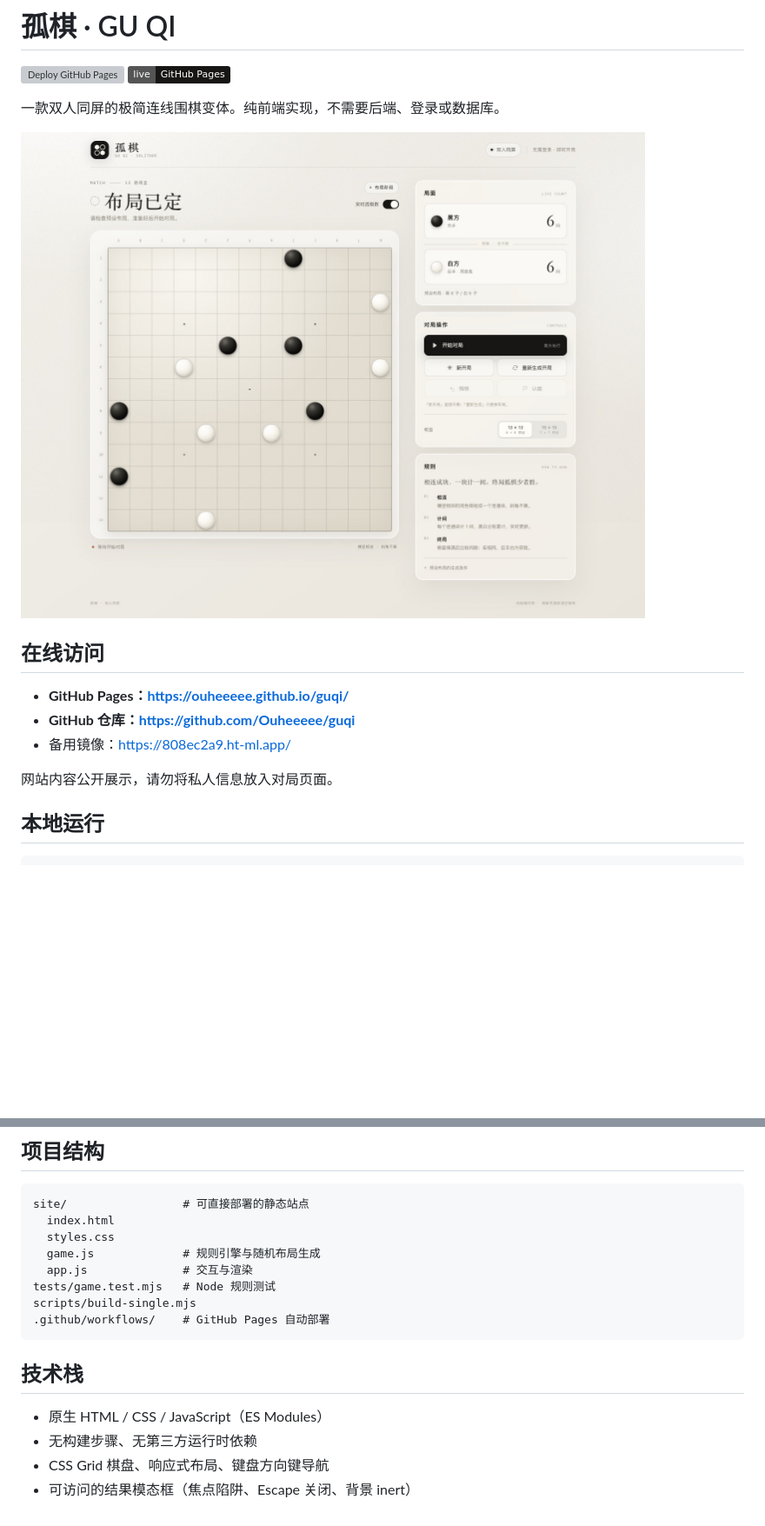
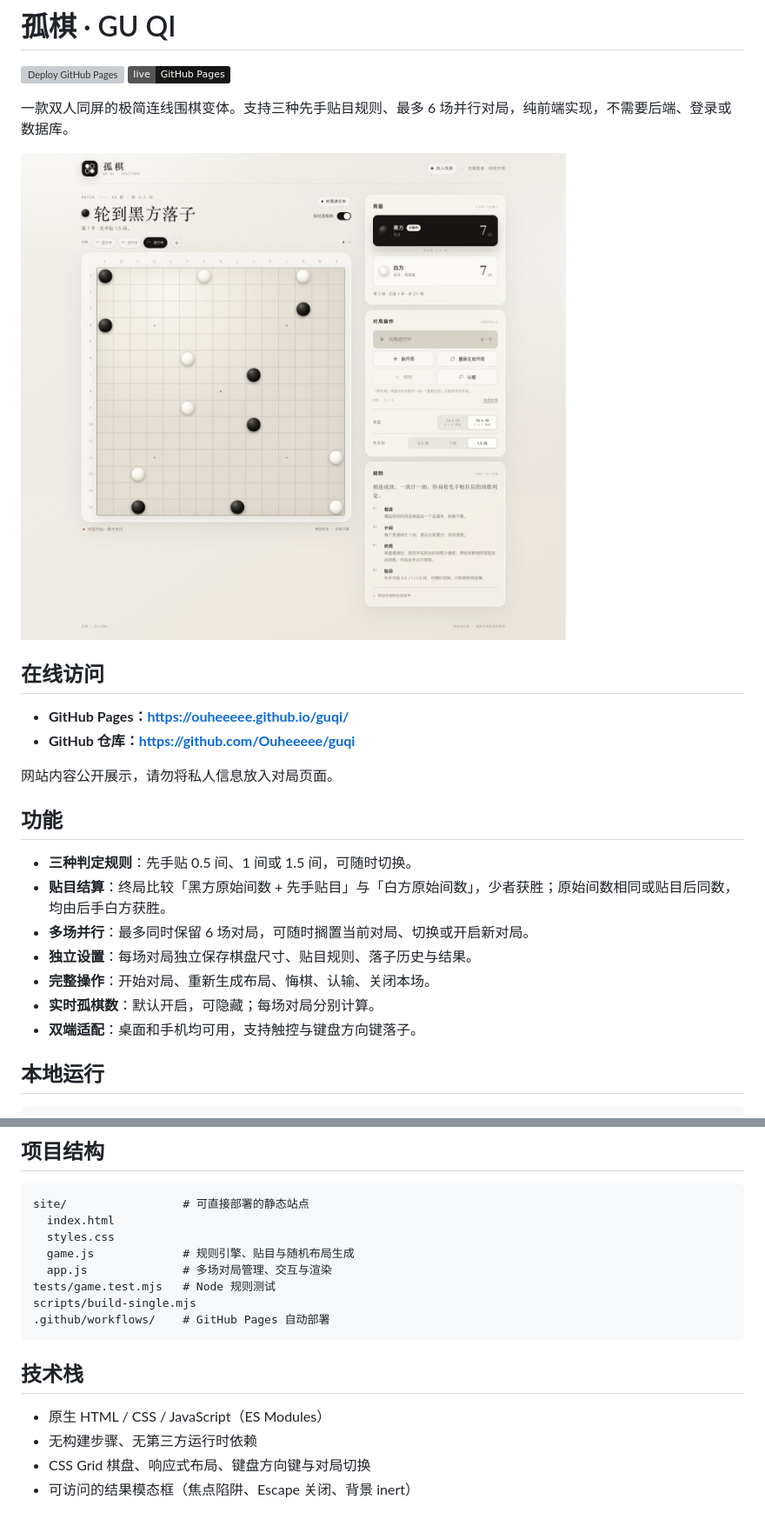
Before and after one commit to Ouheeeee/guqi, a Markdown page: README.md, 2 parts joined by grey strips. Shown at 87% size. Drawn GitHub-style; pictures changed too: preview.jpg; badges without logos; blank space fills up the shorter version; grey boxes are pictures that could not be loaded.

```diff
--- a/README.md
+++ b/README.md
@@ -3,7 +3,7 @@
 [![Deploy GitHub Pages](https://github.com/Ouheeeee/guqi/actions/workflows/pages.yml/badge.svg)](https://github.com/Ouheeeee/guqi/actions/workflows/pages.yml)
 [![Live site](https://img.shields.io/badge/live-GitHub%20Pages-171614)](https://ouheeeee.github.io/guqi/)
 
-一款双人同屏的极简连线围棋变体。纯前端实现，不需要后端、登录或数据库。
+一款双人同屏的极简连线围棋变体。支持三种先手贴目规则、最多 6 场并行对局，纯前端实现，不需要后端、登录或数据库。
 
 ![孤棋界面预览](./preview.jpg)
 
@@ -11,9 +11,18 @@
 
 - **GitHub Pages：<https://ouheeeee.github.io/guqi/>**
 - **GitHub 仓库：<https://github.com/Ouheeeee/guqi>**
-- 备用镜像：<https://808ec2a9.ht-ml.app/>
 
 网站内容公开展示，请勿将私人信息放入对局页面。
+
+## 功能
+
+- **三种判定规则**：先手贴 0.5 间、1 间或 1.5 间，可随时切换。
+- **贴目结算**：终局比较「黑方原始间数 + 先手贴目」与「白方原始间数」，少者获胜；原始间数相同或贴目后同数，均由后手白方获胜。
+- **多场并行**：最多同时保留 6 场对局，可随时搁置当前对局、切换或开启新对局。
+- **独立设置**：每场对局独立保存棋盘尺寸、贴目规则、落子历史与结果。
+- **完整操作**：开始对局、重新生成布局、悔棋、认输、关闭本场。
+- **实时孤棋数**：默认开启，可隐藏；每场对局分别计算。
+- **双端适配**：桌面和手机均可用，支持触控与键盘方向键落子。
 
 ## 本地运行
 
@@ -106,8 +121,8 @@ npx @shipstatic/ship ./site
 site/                 # 可直接部署的静态站点
   index.html
   styles.css
-  game.js             # 规则引擎与随机布局生成
-  app.js              # 交互与渲染
+  game.js             # 规则引擎、贴目与随机布局生成
+  app.js              # 多场对局管理、交互与渲染
 tests/game.test.mjs   # Node 规则测试
 scripts/build-single.mjs
 .github/workflows/    # GitHub Pages 自动部署
@@ -117,5 +132,5 @@ scripts/build-single.mjs
 
 - 原生 HTML / CSS / JavaScript（ES Modules）
 - 无构建步骤、无第三方运行时依赖
-- CSS Grid 棋盘、响应式布局、键盘方向键导航
+- CSS Grid 棋盘、响应式布局、键盘方向键与对局切换
 - 可访问的结果模态框（焦点陷阱、Escape 关闭、背景 inert）
```
Also changed, not shown: other parts of README.md (+16 -10 lines), 6 other files.
